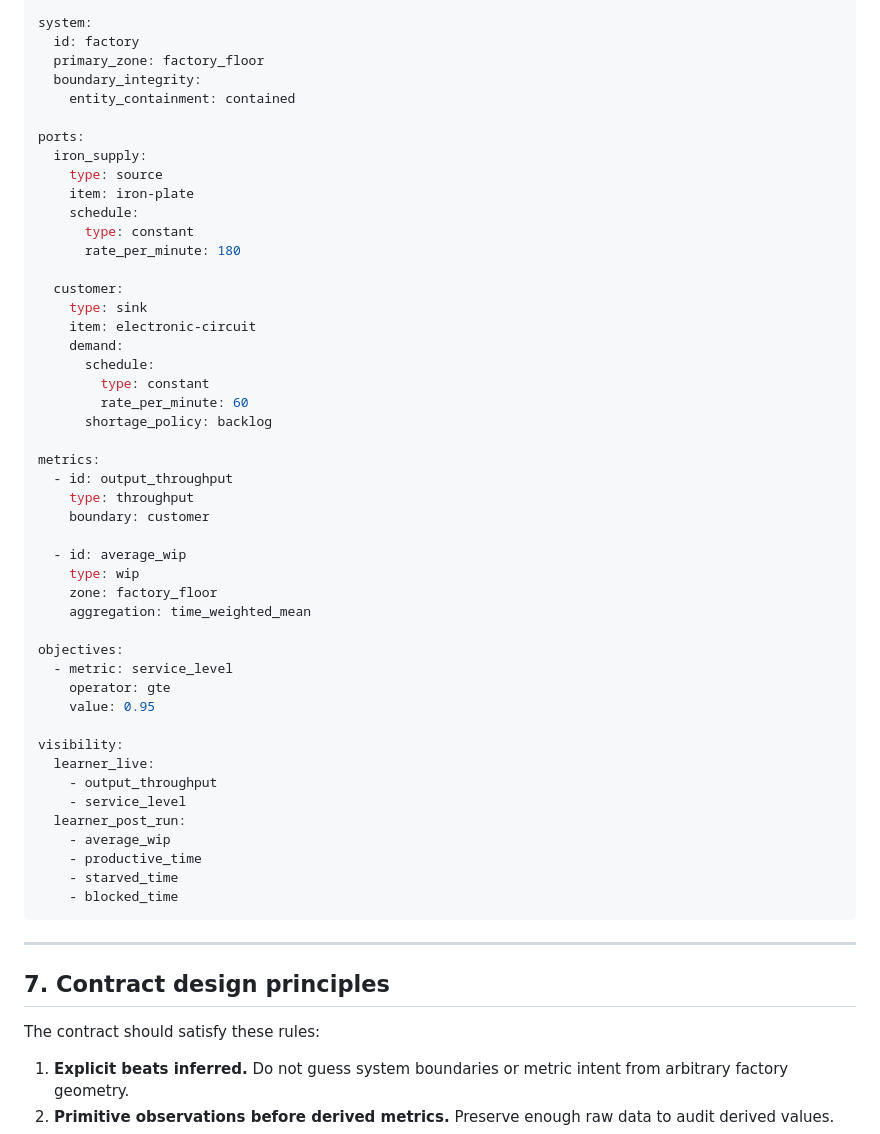
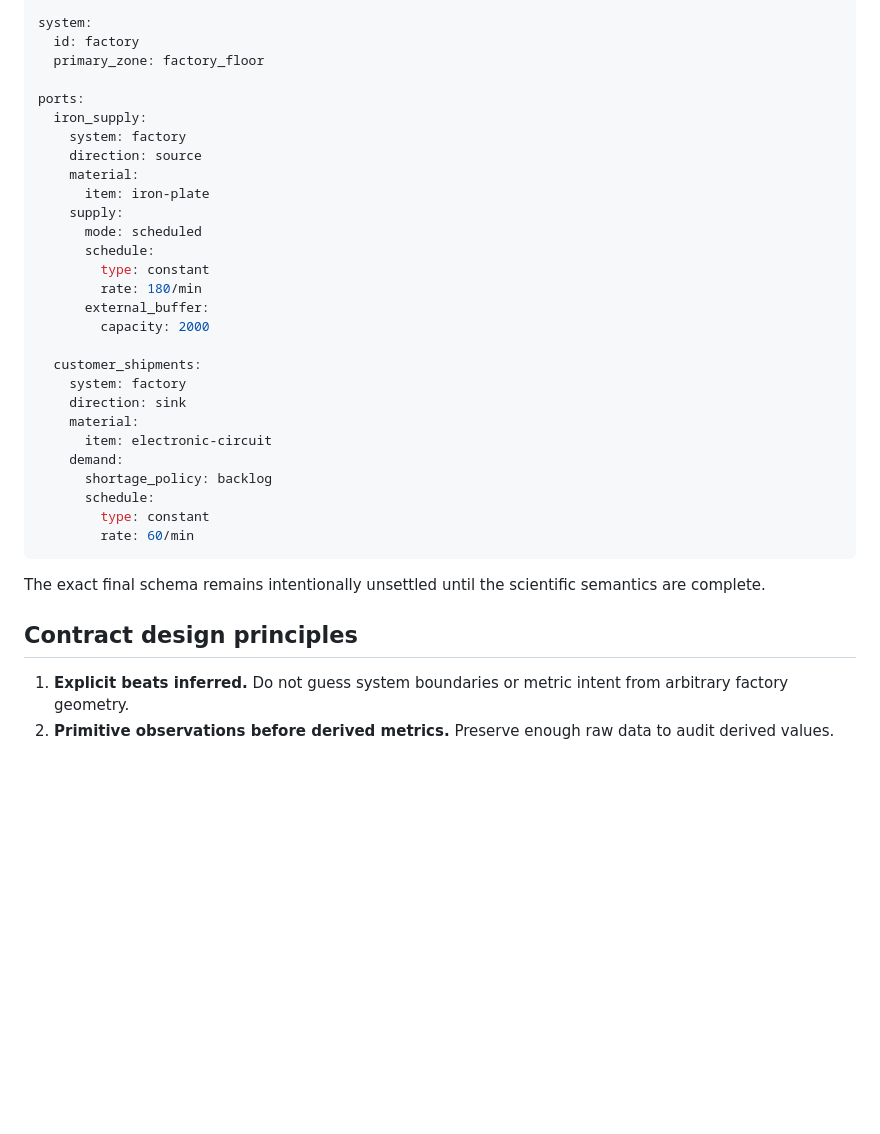
Before and after one commit to MetaCoding-io/FactorioResearch, a Markdown page: docs/SCENARIO_MEASUREMENT_CONTRACT.md, the part around one of its changes. Rendered like a GitHub page; blank space fills up the shorter version.

Commit message:
Record accepted material port and upstream buffering semantics

````diff
--- a/docs/SCENARIO_MEASUREMENT_CONTRACT.md
+++ b/docs/SCENARIO_MEASUREMENT_CONTRACT.md
@@ -274,57 +132,36 @@ zones:
 system:
   id: factory
   primary_zone: factory_floor
-  boundary_integrity:
-    entity_containment: contained
 
 ports:
   iron_supply:
-    type: source
-    item: iron-plate
-    schedule:
-      type: constant
-      rate_per_minute: 180
-
-  customer:
-    type: sink
-    item: electronic-circuit
-    demand:
+    system: factory
+    direction: source
+    material:
+      item: iron-plate
+    supply:
+      mode: scheduled
       schedule:
         type: constant
-        rate_per_minute: 60
+        rate: 180/min
+      external_buffer:
+        capacity: 2000
+
+  customer_shipments:
+    system: factory
+    direction: sink
+    material:
+      item: electronic-circuit
+    demand:
       shortage_policy: backlog
-
-metrics:
-  - id: output_throughput
-    type: throughput
-    boundary: customer
-
-  - id: average_wip
-    type: wip
-    zone: factory_floor
-    aggregation: time_weighted_mean
-
-objectives:
-  - metric: service_level
-    operator: gte
-    value: 0.95
-
-visibility:
-  learner_live:
-    - output_throughput
-    - service_level
-  learner_post_run:
-    - average_wip
-    - productive_time
-    - starved_time
-    - blocked_time
+      schedule:
+        type: constant
+        rate: 60/min
 ```
 
----
+The exact final schema remains intentionally unsettled until the scientific semantics are complete.
 
-## 7. Contract design principles
-
-The contract should satisfy these rules:
+## Contract design principles
 
 1. **Explicit beats inferred.** Do not guess system boundaries or metric intent from arbitrary factory geometry.
 2. **Primitive observations before derived metrics.** Preserve enough raw data to audit derived values.
````
Also changed, not shown: other parts of docs/SCENARIO_MEASUREMENT_CONTRACT.md (+85 -235 lines).
